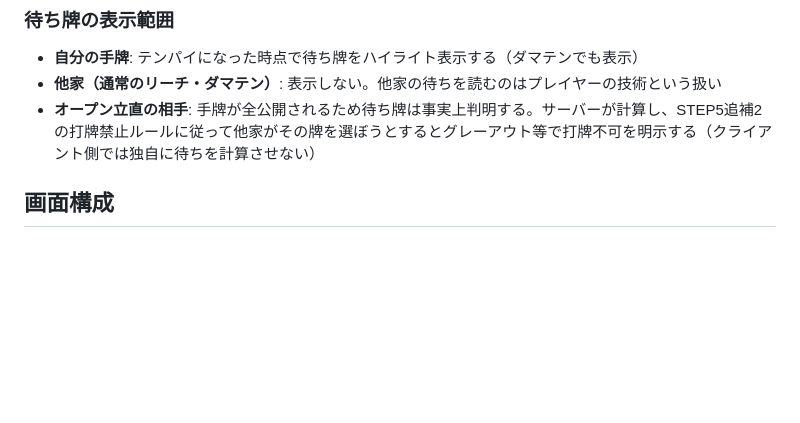
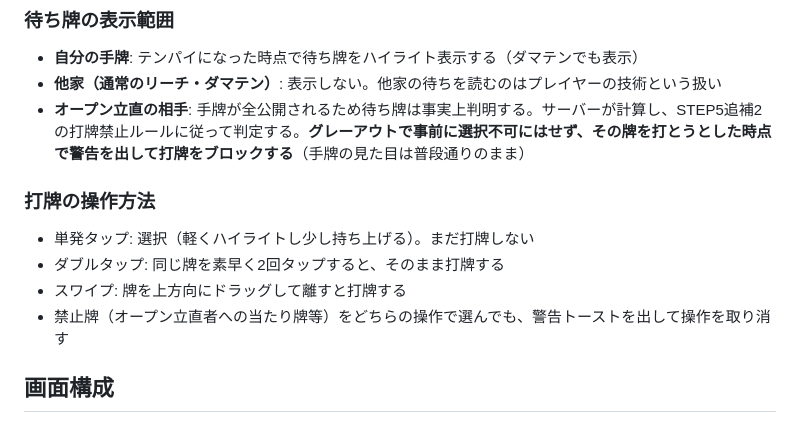
Before and after one commit to MasakiTanimizu/Claudecode-, a Markdown page: docs/design/07-ui-design.md, the part around the change. Rendered like a GitHub page; blank space fills up the shorter version.

Commit message:
Replace grey-out with a warning toast for forbidden tiles; add discard gestures
Open-riichi forbidden tiles stay visually normal in hand; attempting to
play one (via double-tap or swipe) surfaces a blocking warning instead
of disabling the tile ahead of time. Also documents the two supported
discard gestures: double-tap and upward swipe, with single-tap reserved
for selection only.

```diff
--- a/docs/design/07-ui-design.md
+++ b/docs/design/07-ui-design.md
@@ -19,7 +19,14 @@
 
 - **自分の手牌**: テンパイになった時点で待ち牌をハイライト表示する（ダマテンでも表示）
 - **他家（通常のリーチ・ダマテン）**: 表示しない。他家の待ちを読むのはプレイヤーの技術という扱い
-- **オープン立直の相手**: 手牌が全公開されるため待ち牌は事実上判明する。サーバーが計算し、STEP5追補2の打牌禁止ルールに従って他家がその牌を選ぼうとするとグレーアウト等で打牌不可を明示する（クライアント側では独自に待ちを計算させない）
+- **オープン立直の相手**: 手牌が全公開されるため待ち牌は事実上判明する。サーバーが計算し、STEP5追補2の打牌禁止ルールに従って判定する。**グレーアウトで事前に選択不可にはせず、その牌を打とうとした時点で警告を出して打牌をブロックする**（手牌の見た目は普段通りのまま）
+
+### 打牌の操作方法
+
+- 単発タップ: 選択（軽くハイライトし少し持ち上げる）。まだ打牌しない
+- ダブルタップ: 同じ牌を素早く2回タップすると、そのまま打牌する
+- スワイプ: 牌を上方向にドラッグして離すと打牌する
+- 禁止牌（オープン立直者への当たり牌等）をどちらの操作で選んでも、警告トーストを出して操作を取り消す
 
 ## 画面構成
 
```
